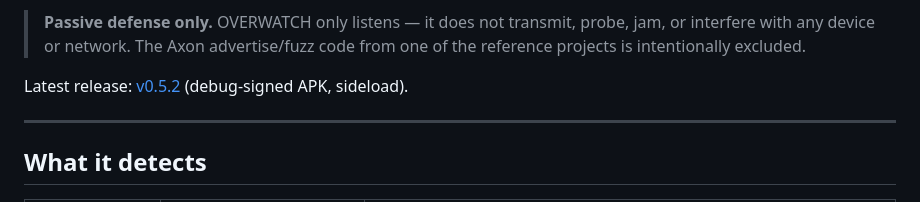
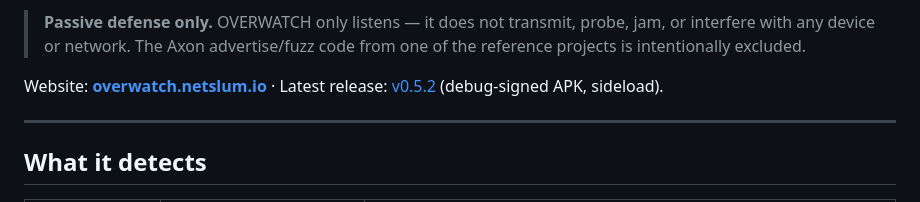
Before and after one commit to KaraZajac/OVERWATCH, a Markdown page: README.md, the part around the change. Drawn GitHub-style.

Commit message:
docs: link the homepage (overwatch.netslum.io) in the README
Co-Authored-By: Claude Fable 5 <noreply@anthropic.com>
Claude-Session: https://claude.ai/code/session_015jgJnzMr2bdNuWcDX2xRUR

```diff
--- a/README.md
+++ b/README.md
@@ -13,7 +13,7 @@ on upward escalations — you don't have to be looking at the screen.
 > advertise/fuzz code from one of the reference projects is intentionally
 > excluded.
 
-Latest release: [v0.5.2](https://github.com/KaraZajac/OVERWATCH/releases) (debug-signed APK, sideload).
+Website: **[overwatch.netslum.io](https://overwatch.netslum.io)**  ·  Latest release: [v0.5.2](https://github.com/KaraZajac/OVERWATCH/releases) (debug-signed APK, sideload).
 
 ---
 
```
